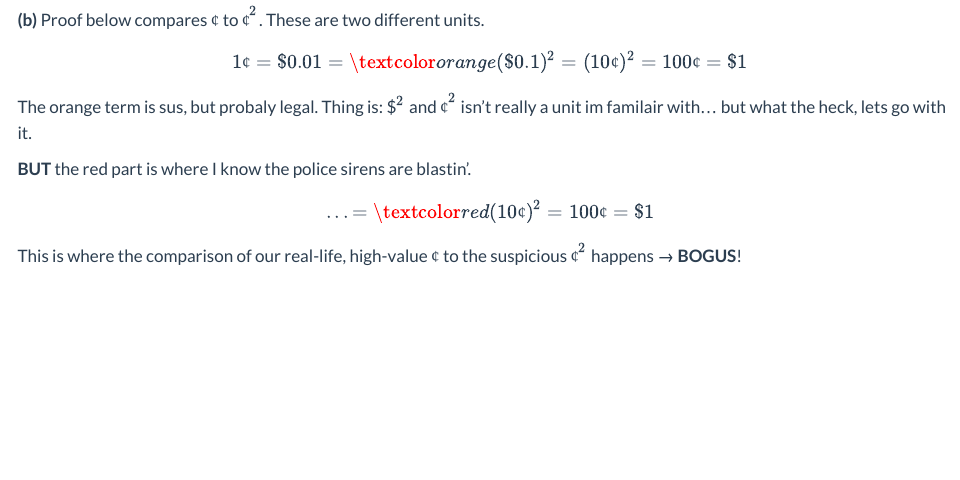
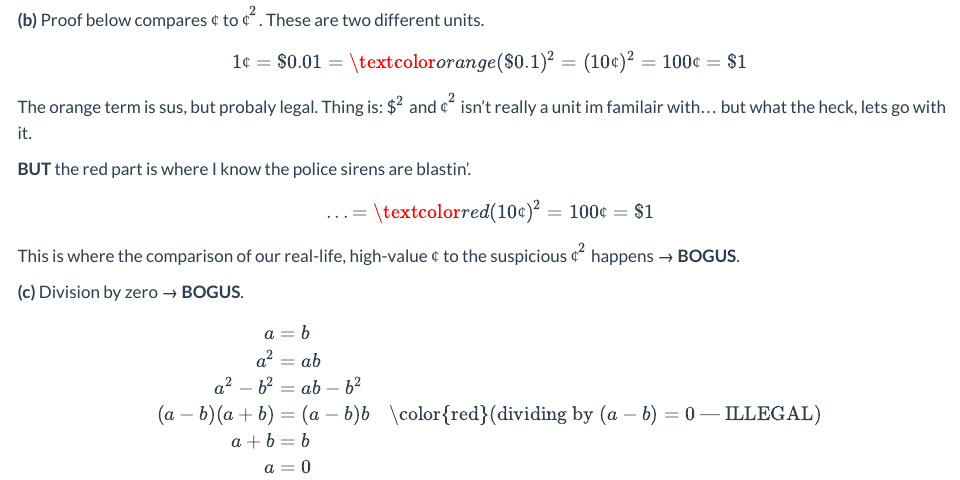
Before and after one commit to qTeePie/MIT-discrete-math, a Quarto document (I-Proofs/01-what-is-a-proof/entry.qmd): the page in a window 1100 px wide, from 1480 px down. Rendered offline with R 4.5, knitr and Pandoc in place of Quarto, with nearby package versions.

Commit message:
task 1.3 completed 📚

```diff
--- a/I-Proofs/01-what-is-a-proof/entry.qmd
+++ b/I-Proofs/01-what-is-a-proof/entry.qmd
@@ -98,4 +98,11 @@ $$
 ... = \textcolor{red}{(10¢)^2 = 100¢} = \$1
 $$
 
-This is where the comparison of our real-life, high-value $¢$ to the suspicious $¢^2$ happens &rarr; **BOGUS**!
+This is where the comparison of our real-life, high-value $¢$ to the suspicious $¢^2$ happens &rarr; **BOGUS**.
+
+**(c)** Division by zero &rarr; **BOGUS**.
+
+$$
+\begin{align*}
+a &= b \\
+a^2 &= ab \\
@@ -102,2 +110,10 @@ This is where the comparison of our real-life, high-value $¢$ to the suspicious
+(a - b)(a + b) &= (a - b)b
+\quad \text{\color{red}(dividing by $(a-b)=0$ — ILLEGAL)} \\
+a + b &= b \\
+a &= 0
+\end{align*}
+$$
+
+
 
 </div>
```
Also changed, not shown: I-Proofs/01-what-is-a-proof/entry.qmd (1 more changed lines).
